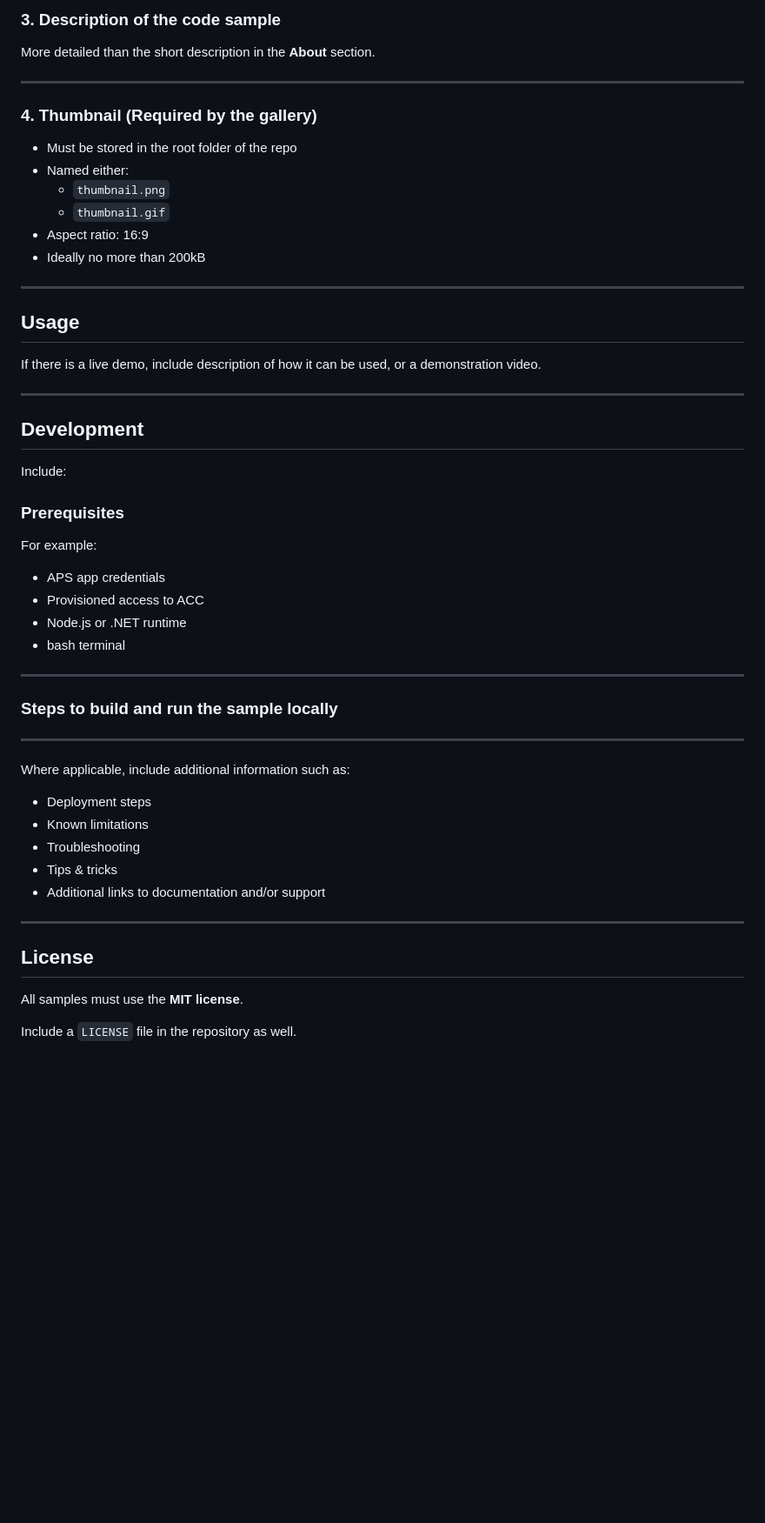
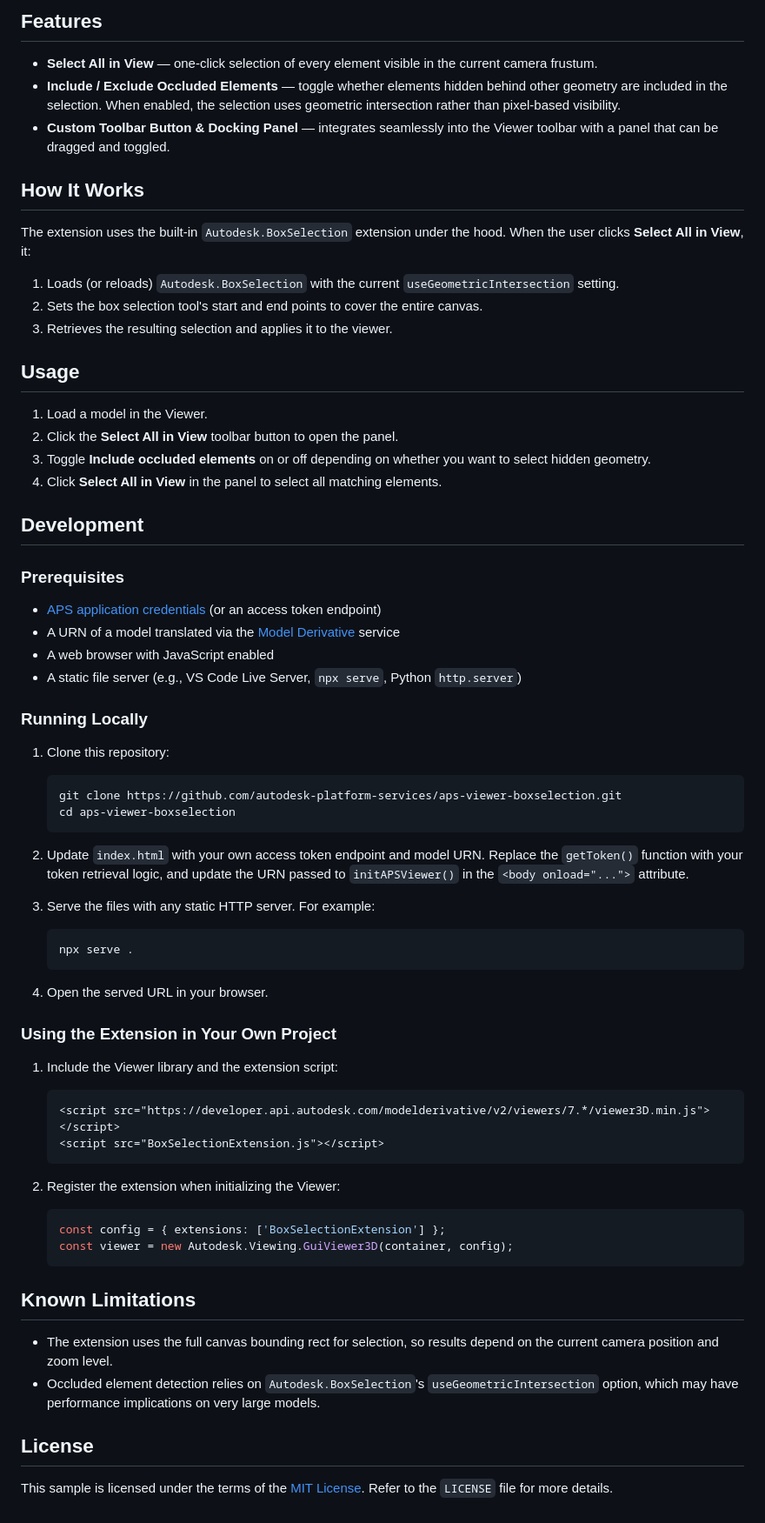
Before and after one commit to JoaoMartins-callmeJohn/aps-viewer-boxselection, a Markdown page: README.md, the part around one of its changes. Shown at 87% size. GitHub-like rendering; blank space fills up the shorter version.

````diff
--- a/README.md
+++ b/README.md
@@ -108,58 +10,74 @@ Example badge markup:
 
-### 3. Description of the code sample
+## Features
 
-More detailed than the short description in the **About** section.
+- **Select All in View** — one-click selection of every element visible in the current camera frustum.
+- **Include / Exclude Occluded Elements** — toggle whether elements hidden behind other geometry are included in the selection. When enabled, the selection uses geometric intersection rather than pixel-based visibility.
+- **Custom Toolbar Button & Docking Panel** — integrates seamlessly into the Viewer toolbar with a panel that can be dragged and toggled.
 
----
+## How It Works
 
-### 4. Thumbnail (Required by the gallery)
+The extension uses the built-in `Autodesk.BoxSelection` extension under the hood. When the user clicks **Select All in View**, it:
 
-- Must be stored in the root folder of the repo
-- Named either:
-  - `thumbnail.png`
-  - `thumbnail.gif`
-- Aspect ratio: 16:9
-- Ideally no more than 200kB
-
----
+1. Loads (or reloads) `Autodesk.BoxSelection` with the current `useGeometricIntersection` setting.
+2. Sets the box selection tool's start and end points to cover the entire canvas.
+3. Retrieves the resulting selection and applies it to the viewer.
 
 ## Usage
 
-If there is a live demo, include description of how it can be used, or a demonstration video.
-
----
+1. Load a model in the Viewer.
+2. Click the **Select All in View** toolbar button to open the panel.
+3. Toggle **Include occluded elements** on or off depending on whether you want to select hidden geometry.
+4. Click **Select All in View** in the panel to select all matching elements.
 
 ## Development
 
-Include:
-
 ### Prerequisites
 
-For example:
+- [APS application credentials](https://aps.autodesk.com/en/docs/oauth/v2/tutorials/create-app/) (or an access token endpoint)
+- A URN of a model translated via the [Model Derivative](https://aps.autodesk.com/en/docs/model-derivative/v2) service
+- A web browser with JavaScript enabled
+- A static file server (e.g., VS Code Live Server, `npx serve`, Python `http.server`)
 
-- APS app credentials
-- Provisioned access to ACC
-- Node.js or .NET runtime
-- bash terminal
+### Running Locally
 
----
+1. Clone this repository:
 
-### Steps to build and run the sample locally
+    ```bash
+    git clone https://github.com/autodesk-platform-services/aps-viewer-boxselection.git
+    cd aps-viewer-boxselection
+    ```
 
----
+2. Update `index.html` with your own access token endpoint and model URN. Replace the `getToken()` function with your token retrieval logic, and update the URN passed to `initAPSViewer()` in the `<body onload="...">` attribute.
 
-Where applicable, include additional information such as:
+3. Serve the files with any static HTTP server. For example:
 
-- Deployment steps
-- Known limitations
-- Troubleshooting
-- Tips & tricks
-- Additional links to documentation and/or support
+    ```bash
+    npx serve .
+    ```
 
----
+4. Open the served URL in your browser.
+
+### Using the Extension in Your Own Project
+
+1. Include the Viewer library and the extension script:
+
+    ```html
+    <script src="https://developer.api.autodesk.com/modelderivative/v2/viewers/7.*/viewer3D.min.js"></script>
+    <script src="BoxSelectionExtension.js"></script>
+    ```
+
+2. Register the extension when initializing the Viewer:
+
+    ```javascript
+    const config = { extensions: ['BoxSelectionExtension'] };
+    const viewer = new Autodesk.Viewing.GuiViewer3D(container, config);
+    ```
+
+## Known Limitations
+
+- The extension uses the full canvas bounding rect for selection, so results depend on the current camera position and zoom level.
+- Occluded element detection relies on `Autodesk.BoxSelection`'s `useGeometricIntersection` option, which may have performance implications on very large models.
 
 ## License
 
-All samples must use the **MIT license**.
-
-Include a `LICENSE` file in the repository as well.
+This sample is licensed under the terms of the [MIT License](LICENSE). Refer to the `LICENSE` file for more details.
````
Also changed, not shown: other parts of README.md (+4 -102 lines).
